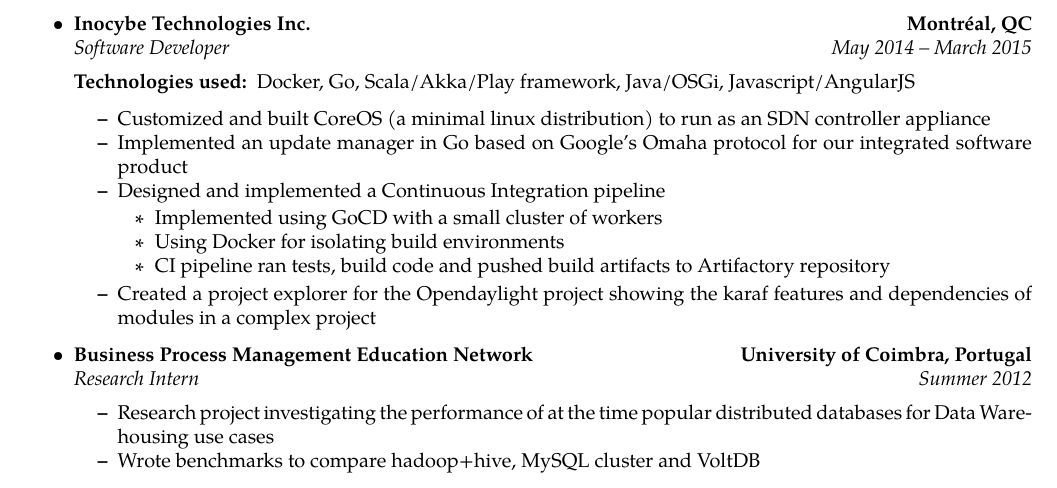
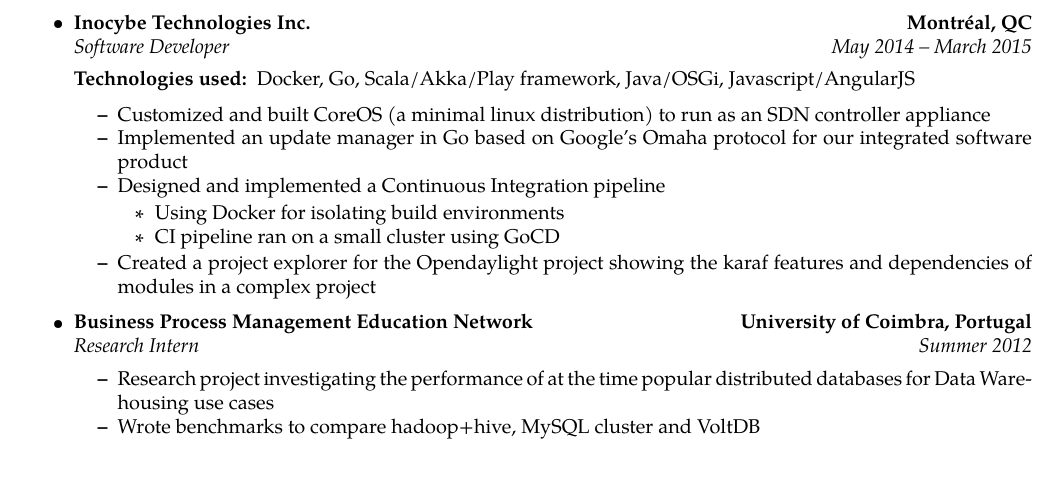
Before and after one commit to jonfk/resume, a LaTeX CV (Jonathan_Fokkan_Resume.tex): part of page 1 of 2, cut so that both start at the same text. Compiled offline with pdfLaTeX.

Commit message:
Shortened Experience Inocybe CI

```diff
--- a/Jonathan_Fokkan_Resume.tex
+++ b/Jonathan_Fokkan_Resume.tex
@@ -174,9 +174,8 @@
                 \item Implemented an update manager in Go based on Google's Omaha protocol for our integrated software product
                 \item Designed and implemented a Continuous Integration pipeline
 	          \begin{itemize*}
-                    \item Implemented using GoCD with a small cluster of workers
                     \item Using Docker for isolating build environments
-                    \item CI pipeline ran tests, build code and pushed build artifacts to Artifactory repository
+                    \item CI pipeline ran on a small cluster using GoCD
 	          \end{itemize*}
                 \item Created a project explorer for the Opendaylight project showing the karaf features and dependencies of modules in a complex project
 	\end{itemize*}
```
